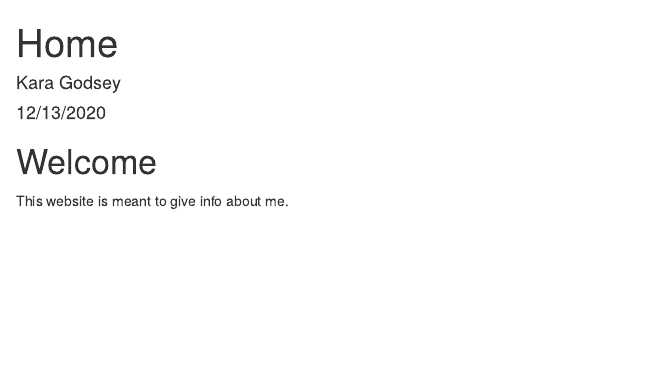
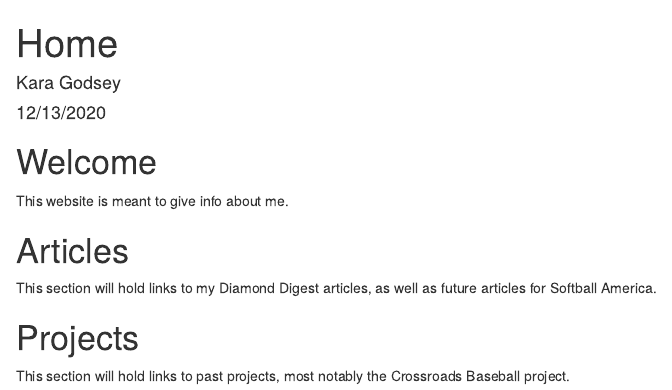
Before and after one commit to godseykj/statsbykj, an R Markdown document (index.Rmd): the page in a window 1100 px wide, from its top. Rendered offline with R 4.5, knitr and Pandoc, with nearby package versions; drawn as R Markdown's standard HTML page in place of the format the file asks for.

Commit message:
Creating sections

```diff
--- a/index.Rmd
+++ b/index.Rmd
@@ -13,3 +13,11 @@ knitr::opts_chunk$set(echo = TRUE)
 # Welcome
 
 This website is meant to give info about me.
+
+# Articles
+
+This section will hold links to my Diamond Digest articles, as well as future articles for Softball America.
+
+# Projects
+
+This section will hold links to past projects, most notably the Crossroads Baseball project.
```
Also changed, not shown: index.html.
